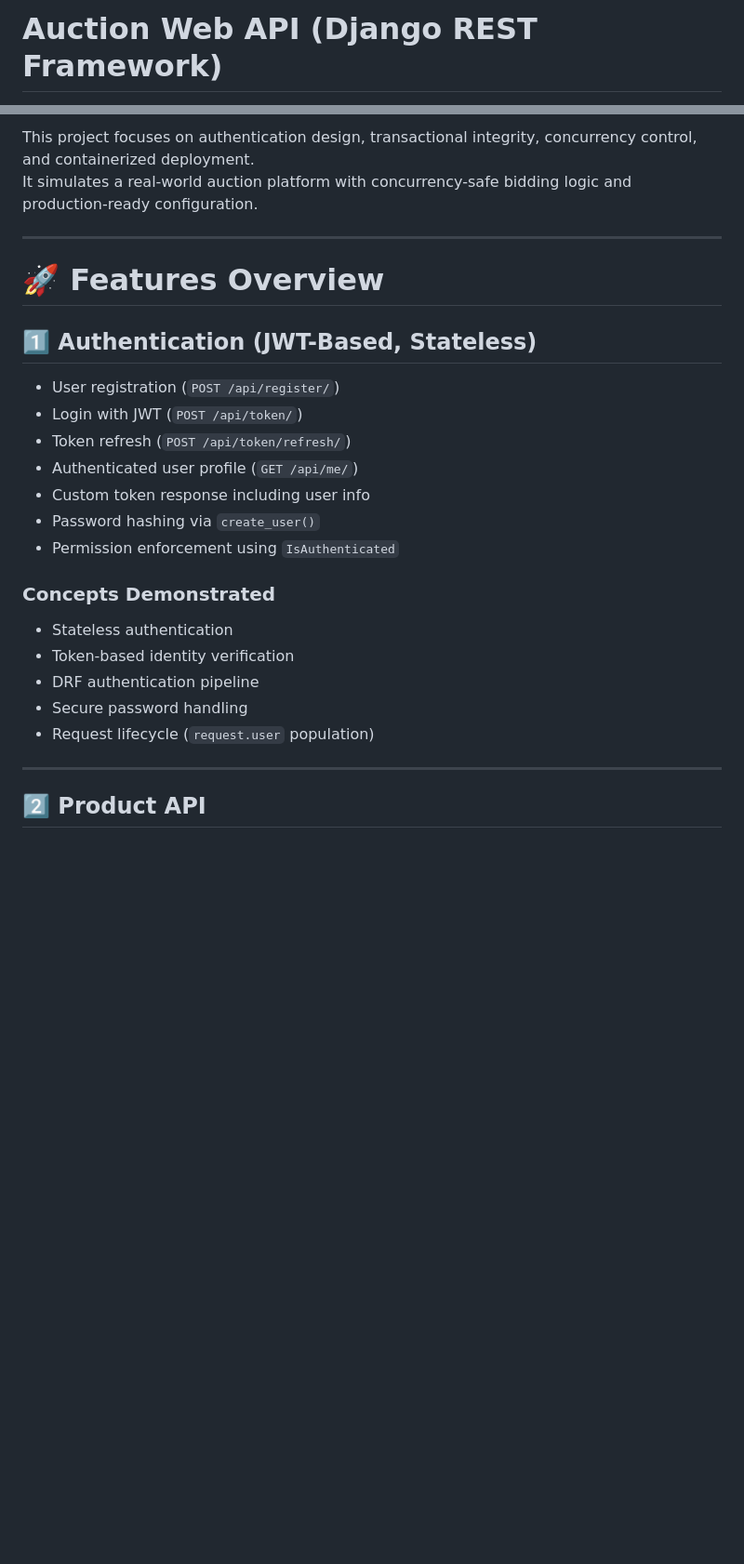
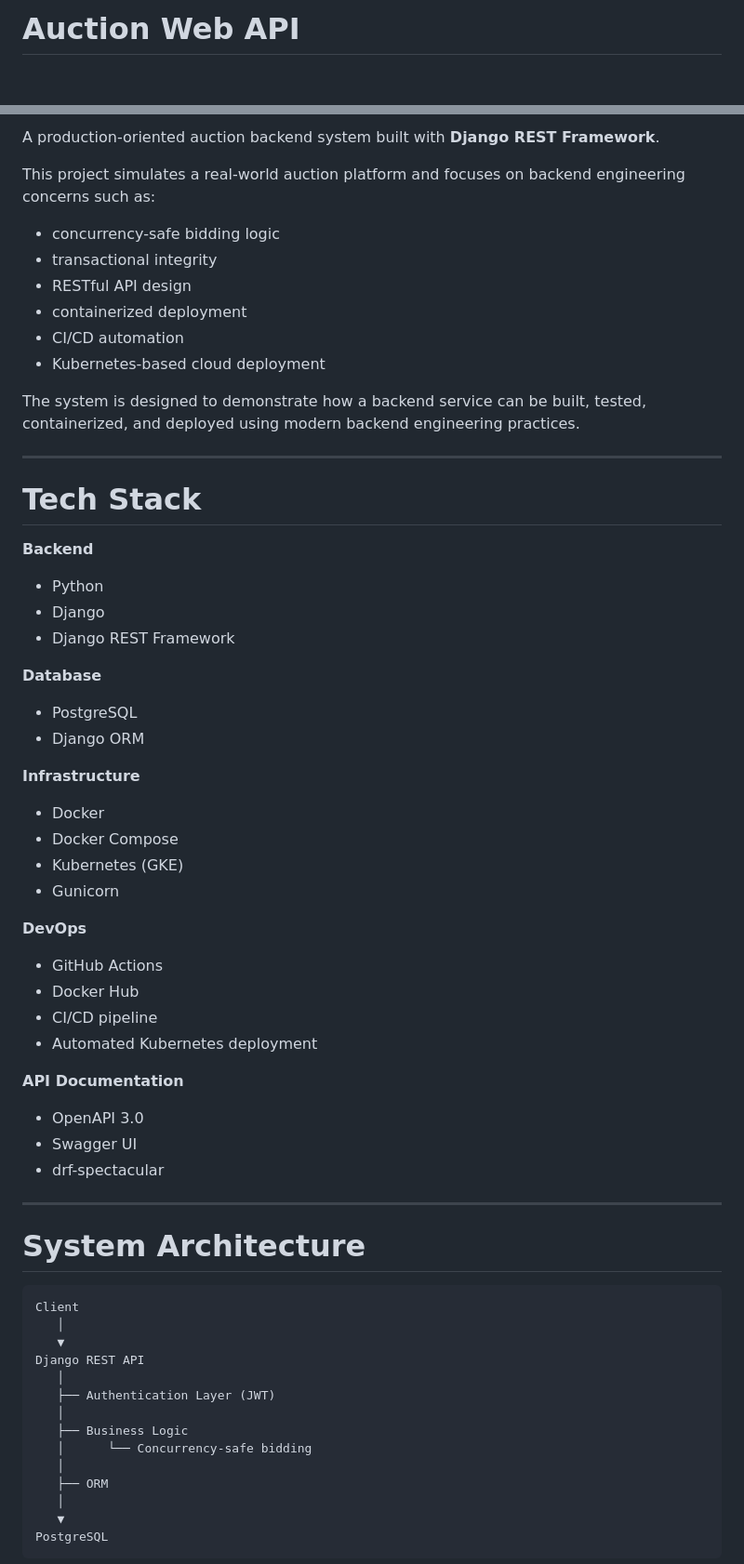
Before and after one commit to kenhm25/web_app_auction, a Markdown page: readme.md, 2 parts joined by grey strips. Shown at 93% size. Rendered like a GitHub page; blank space fills up the shorter version.

````diff
--- a/readme.md
+++ b/readme.md
@@ -1,2 +1,2 @@
-# Auction Web API (Django REST Framework)
+# Auction Web API
 
@@ -4,30 +4,69 @@ A production-oriented RESTful auction backend system built with Django and Djang
 
-This project focuses on authentication design, transactional integrity, concurrency control, and containerized deployment.
-It simulates a real-world auction platform with concurrency-safe bidding logic and production-ready configuration.
+A production-oriented auction backend system built with **Django REST Framework**.
+
+This project simulates a real-world auction platform and focuses on backend engineering concerns such as:
+
+- concurrency-safe bidding logic
+- transactional integrity
+- RESTful API design
+- containerized deployment
+- CI/CD automation
+- Kubernetes-based cloud deployment
+
+The system is designed to demonstrate how a backend service can be built, tested, containerized, and deployed using modern backend engineering practices.
 
 ---
 
-# 🚀 Features Overview
+# Tech Stack
 
-## 1️⃣ Authentication (JWT-Based, Stateless)
+**Backend**
 
-- User registration (`POST /api/register/`)
-- Login with JWT (`POST /api/token/`)
-- Token refresh (`POST /api/token/refresh/`)
-- Authenticated user profile (`GET /api/me/`)
-- Custom token response including user info
-- Password hashing via `create_user()`
-- Permission enforcement using `IsAuthenticated`
+- Python
+- Django
+- Django REST Framework
 
-### Concepts Demonstrated
+**Database**
 
-- Stateless authentication
-- Token-based identity verification
-- DRF authentication pipeline
-- Secure password handling
-- Request lifecycle (`request.user` population)
+- PostgreSQL
+- Django ORM
+
+**Infrastructure**
+
+- Docker
+- Docker Compose
+- Kubernetes (GKE)
+- Gunicorn
+
+**DevOps**
+
+- GitHub Actions
+- Docker Hub
+- CI/CD pipeline
+- Automated Kubernetes deployment
+
+**API Documentation**
+
+- OpenAPI 3.0
+- Swagger UI
+- drf-spectacular
 
 ---
 
-## 2️⃣ Product API
+# System Architecture
+```
+Client
+   │
+   ▼
+Django REST API
+   │
+   ├── Authentication Layer (JWT)
+   │
+   ├── Business Logic
+   │      └── Concurrency-safe bidding
+   │
+   ├── ORM
+   │
+   ▼
+PostgreSQL
+```
 
````
Also changed, not shown: other parts of readme.md (+147 -157 lines).
